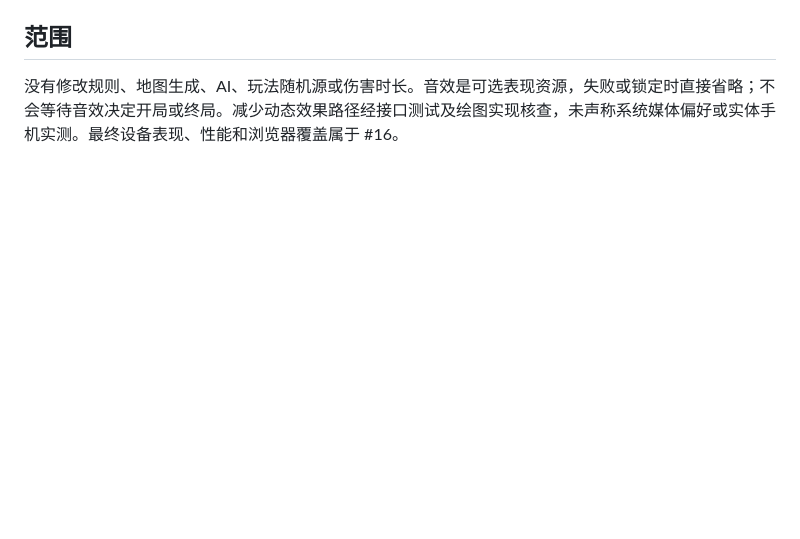
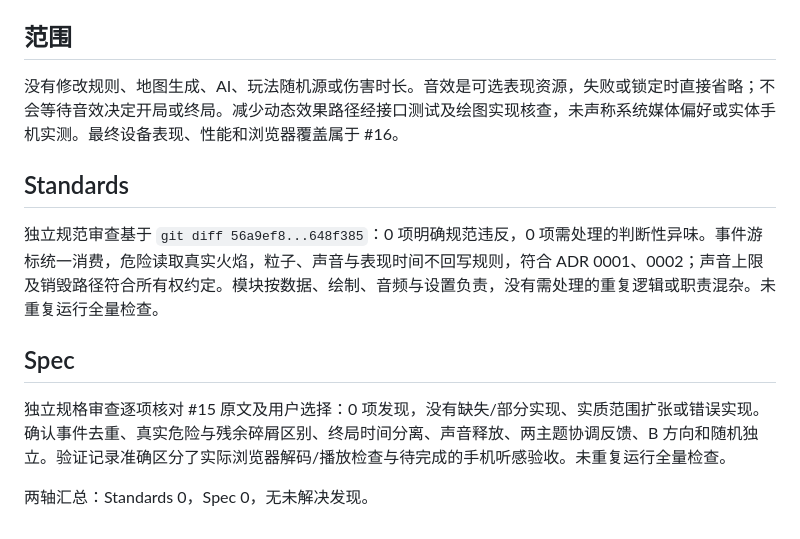
Before and after one commit to tee229/fakebombit, a Markdown page: docs/validation/issue-15-feedback.md, the part around the change. Rendered like a GitHub page; blank space fills up the shorter version.

Commit message:
docs: record feedback reviews and acceptance (#15)

```diff
--- a/docs/validation/issue-15-feedback.md
+++ b/docs/validation/issue-15-feedback.md
@@ -31,3 +31,13 @@
 ## 范围
 
 没有修改规则、地图生成、AI、玩法随机源或伤害时长。音效是可选表现资源，失败或锁定时直接省略；不会等待音效决定开局或终局。减少动态效果路径经接口测试及绘图实现核查，未声称系统媒体偏好或实体手机实测。最终设备表现、性能和浏览器覆盖属于 #16。
+
+## Standards
+
+独立规范审查基于 `git diff 56a9ef8...648f385`：0 项明确规范违反，0 项需处理的判断性异味。事件游标统一消费，危险读取真实火焰，粒子、声音与表现时间不回写规则，符合 ADR 0001、0002；声音上限及销毁路径符合所有权约定。模块按数据、绘制、音频与设置负责，没有需处理的重复逻辑或职责混杂。未重复运行全量检查。
+
+## Spec
+
+独立规格审查逐项核对 #15 原文及用户选择：0 项发现，没有缺失/部分实现、实质范围扩张或错误实现。确认事件去重、真实危险与残余碎屑区别、终局时间分离、声音释放、两主题协调反馈、B 方向和随机独立。验证记录准确区分了实际浏览器解码/播放检查与待完成的手机听感验收。未重复运行全量检查。
+
+两轴汇总：Standards 0，Spec 0，无未解决发现。
```
